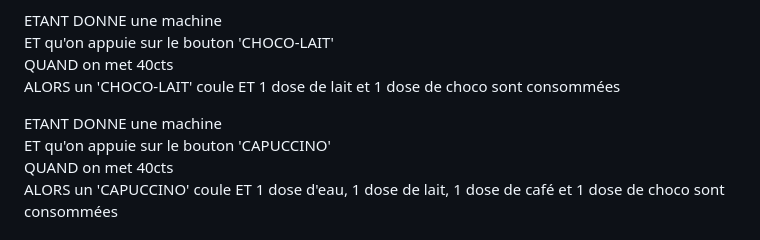
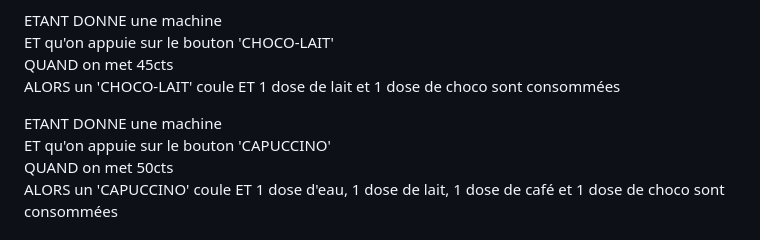
Before and after one commit to marintosti12/coffee_machine_epsi, a Markdown page: README.md, the part around the change. GitHub-like rendering.

Commit message:
Modification des prix des boissons dans les US

```diff
--- a/README.md
+++ b/README.md
@@ -149,13 +149,13 @@ ET 1 dose d 'eau et 1 dose de choco sont consommées
 
 ETANT DONNE une machine
 ET qu'on appuie sur le bouton 'CHOCO-LAIT'
-QUAND on met 40cts
+QUAND on met 45cts
 ALORS un 'CHOCO-LAIT' coule
 ET 1 dose de lait et 1 dose de choco sont consommées
 
 ETANT DONNE une machine
 ET qu'on appuie sur le bouton 'CAPUCCINO'
-QUAND on met 40cts
+QUAND on met 50cts
 ALORS un 'CAPUCCINO' coule
 ET 1 dose d'eau, 1 dose de lait, 1 dose de café et 1 dose de choco sont consommées
 
```
